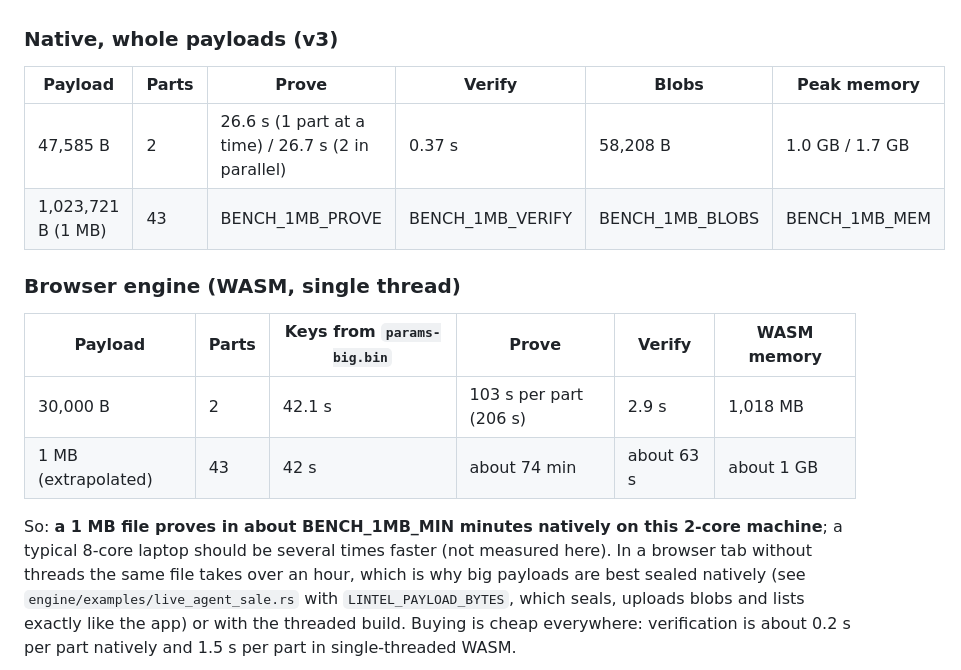
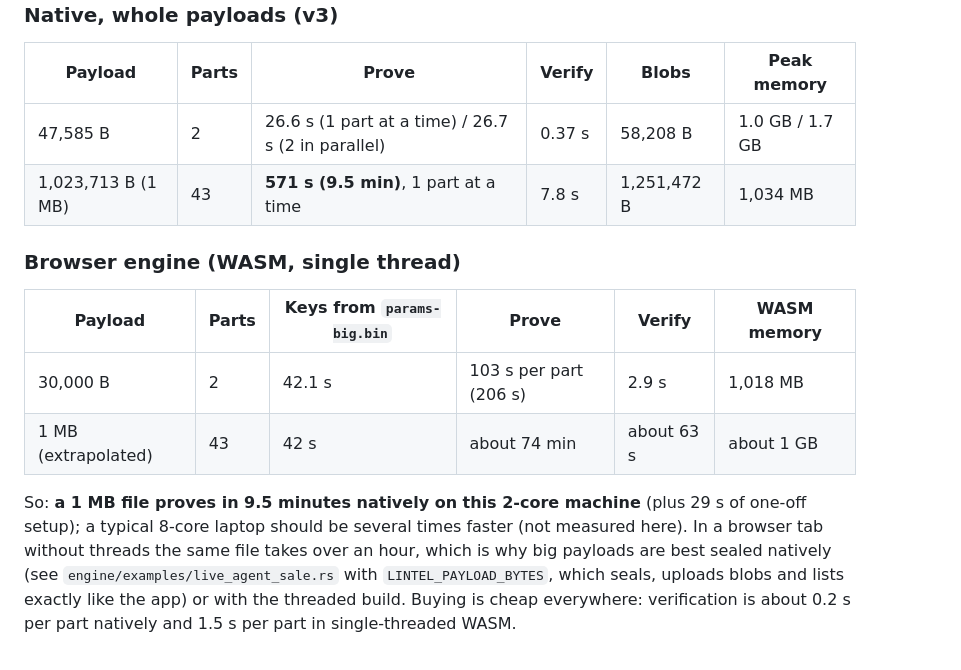
Before and after one commit to Godwin-web3/lintel, a Markdown page: docs/big-payloads.md, the part around the change. GitHub-like rendering.

Commit message:
docs: 1 MB benchmark numbers for offer v3

```diff
--- a/docs/big-payloads.md
+++ b/docs/big-payloads.md
@@ -150,7 +150,7 @@ per byte than the old circuit, from fuller circuits and the rate-2 keystream.
 | Payload | Parts | Prove | Verify | Blobs | Peak memory |
 | --- | --- | --- | --- | --- | --- |
 | 47,585 B | 2 | 26.6 s (1 part at a time) / 26.7 s (2 in parallel) | 0.37 s | 58,208 B | 1.0 GB / 1.7 GB |
-| 1,023,721 B (1 MB) | 43 | BENCH_1MB_PROVE | BENCH_1MB_VERIFY | BENCH_1MB_BLOBS | BENCH_1MB_MEM |
+| 1,023,713 B (1 MB) | 43 | **571 s (9.5 min)**, 1 part at a time | 7.8 s | 1,251,472 B | 1,034 MB |
 
 ### Browser engine (WASM, single thread)
 
@@ -159,8 +159,8 @@ per byte than the old circuit, from fuller circuits and the rate-2 keystream.
 | 30,000 B | 2 | 42.1 s | 103 s per part (206 s) | 2.9 s | 1,018 MB |
 | 1 MB (extrapolated) | 43 | 42 s | about 74 min | about 63 s | about 1 GB |
 
-So: **a 1 MB file proves in about BENCH_1MB_MIN minutes natively on this
-2-core machine**; a typical 8-core laptop should be several times faster
+So: **a 1 MB file proves in 9.5 minutes natively on this 2-core machine**
+(plus 29 s of one-off setup); a typical 8-core laptop should be several times faster
 (not measured here). In a browser tab without threads the same file takes
 over an hour, which is why big payloads are best sealed natively (see
 `engine/examples/live_agent_sale.rs` with `LINTEL_PAYLOAD_BYTES`, which seals,
```
